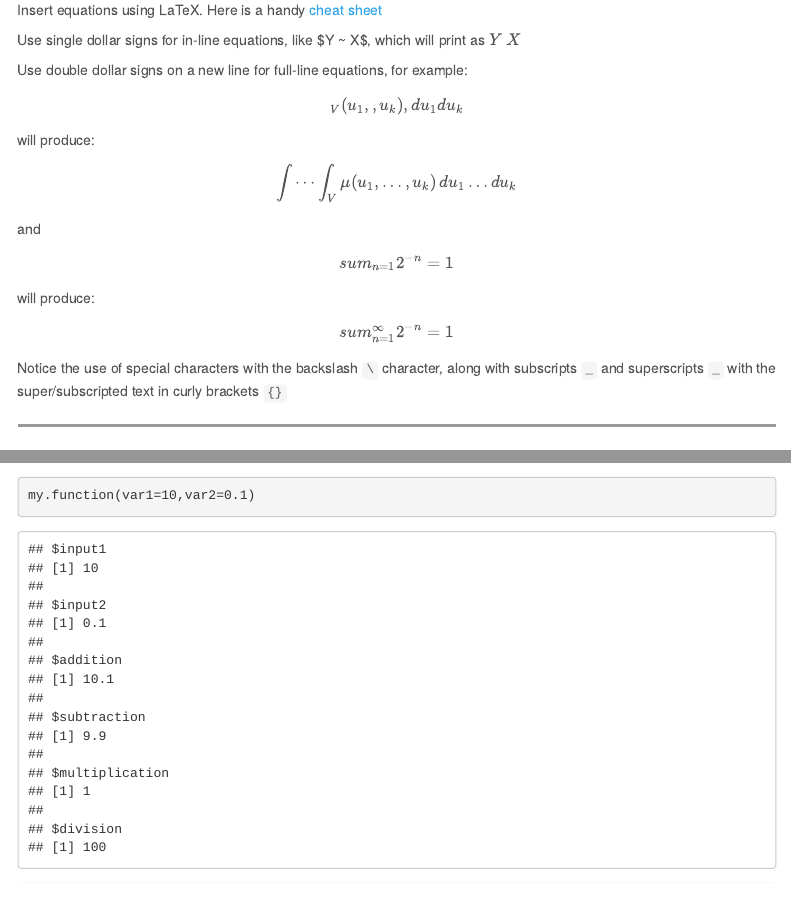
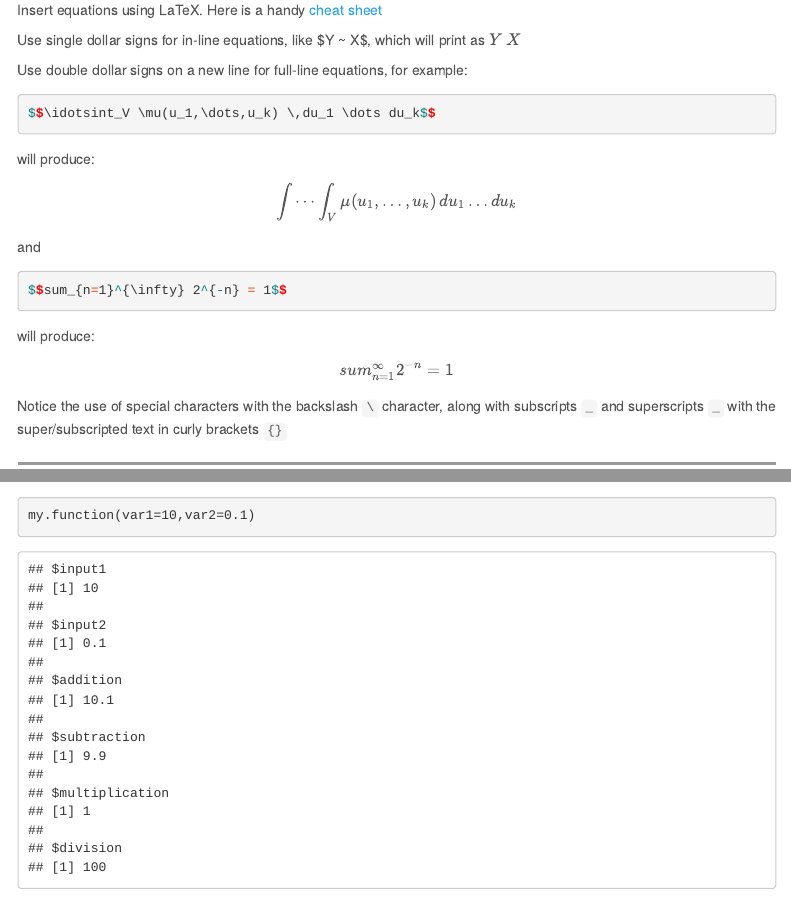
Before and after one commit to ColauttiLab/RCrashCourse_Website, an R Markdown document (6_advanced.Rmd): the page in a window 1100 px wide, from 7320 px down, and a second part further down, joined at a grey line. Rendered offline with R 4.5, knitr and Pandoc, with nearby package versions; code that draws random numbers runs with fixed seeds of ours; menus at the side of the page are left out; long lines of code are wrapped.

Commit message:
Fixed error in equations sections, which prevented code from being shown properly.

````diff
--- a/6_advanced.Rmd
+++ b/6_advanced.Rmd
@@ -306,7 +306,9 @@ Use single dollar signs for in-line equations, like \$Y ~ X\$, which will print
 
 Use double dollar signs on a new line for full-line equations, for example:
 
-\$\$\idotsint_V \mu(u_1,\dots,u_k) \,du_1 \dots du_k\$\$
+```{r,eval=F}
+$$\idotsint_V \mu(u_1,\dots,u_k) \,du_1 \dots du_k$$
+```
 
 will produce:
 
@@ -314,7 +316,9 @@ $$\idotsint_V \mu(u_1,\dots,u_k) \,du_1 \dots du_k$$
 
 and
 
-\$\$sum_{n=1}^{\infty} 2^{-n} = 1\$\$
+```{r, eval=F}
+$$sum_{n=1}^{\infty} 2^{-n} = 1$$
+```
 
 will produce:
 
````
Also changed, not shown: 6_advanced.html.
